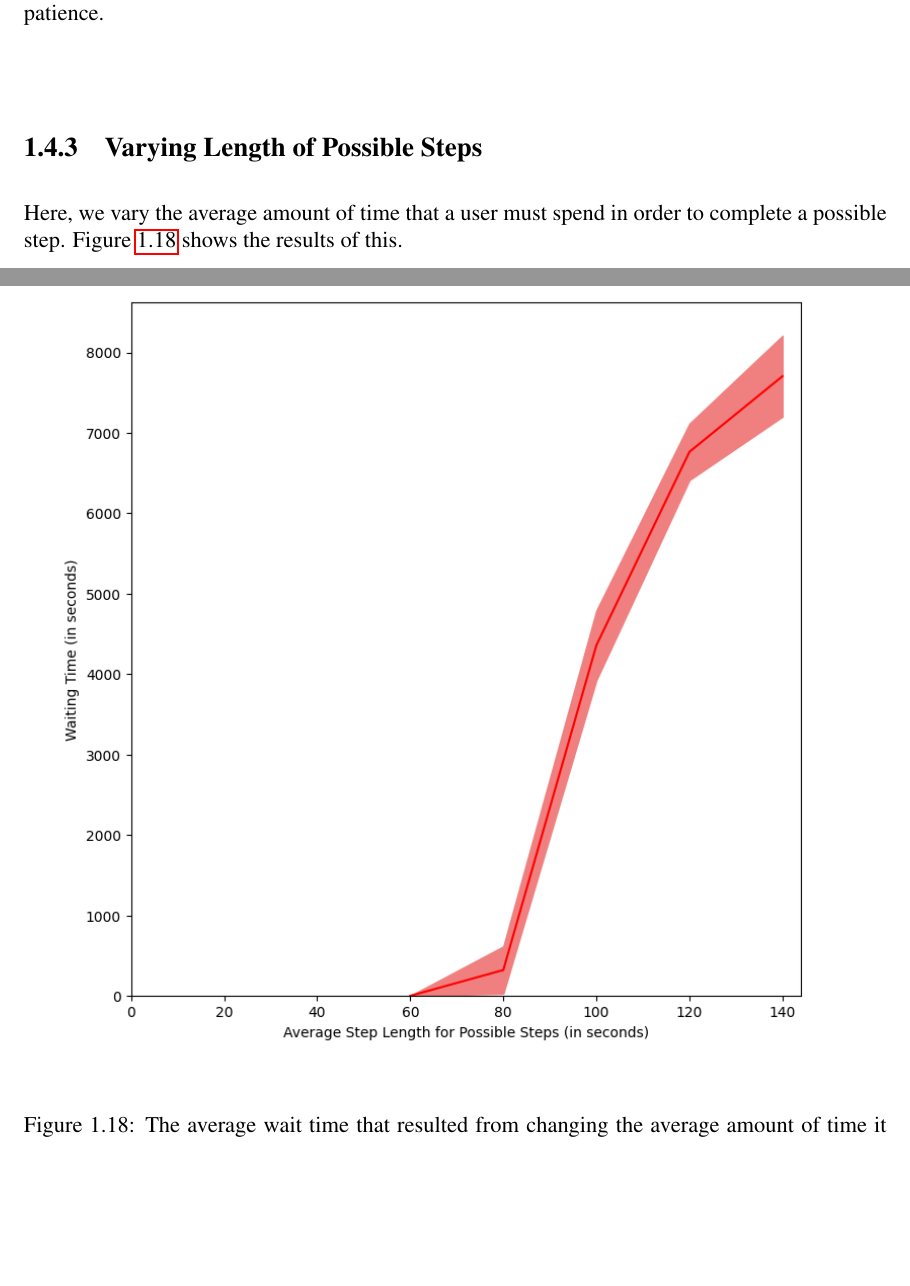
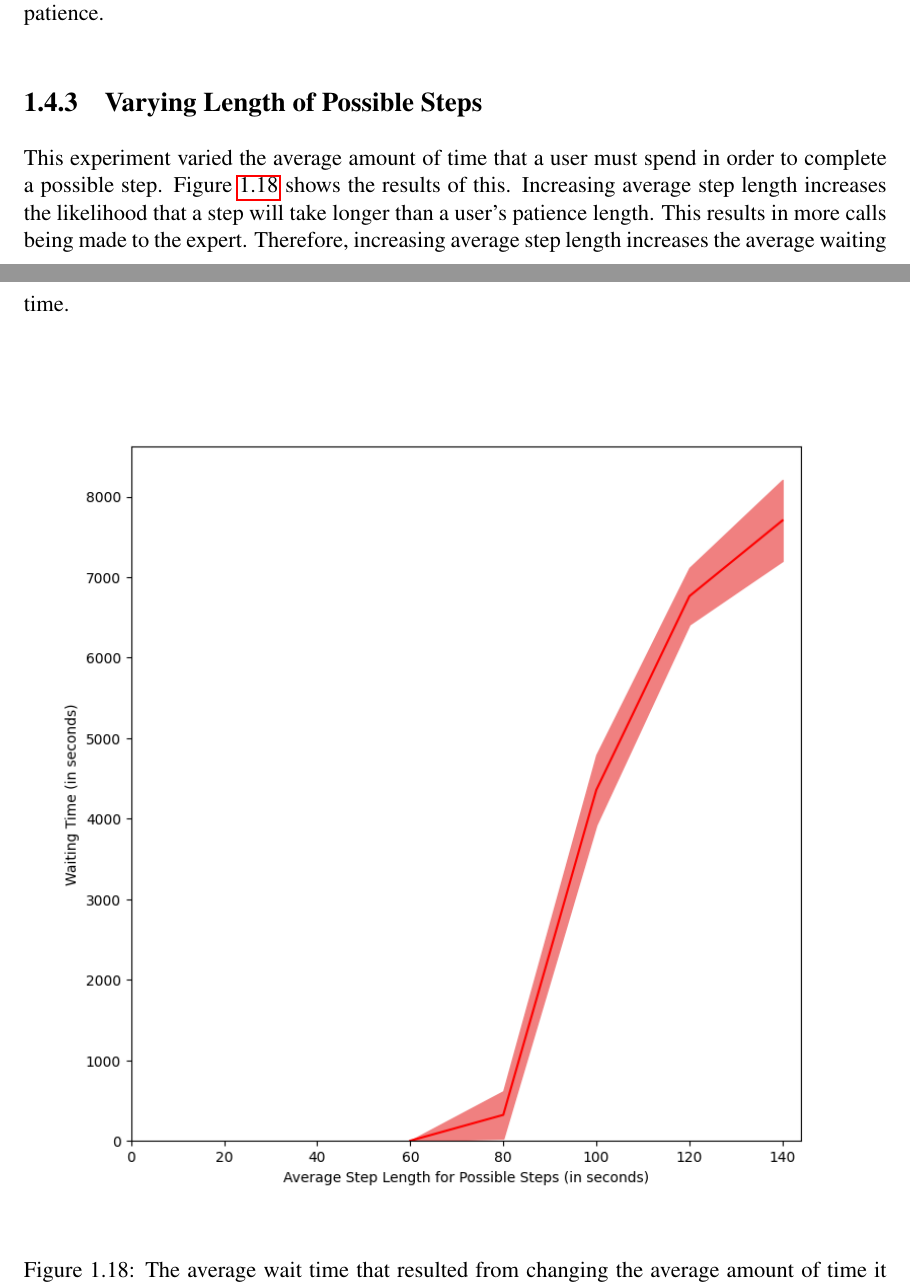
Before and after one commit to akindofyoga/thesis, a LaTeX thesis (thesis.tex, which reads human.tex): two parts of pages 22 and 23 of 26, joined at a grey line, cut so that both start at the same text, the shorter picture padded with empty space. Compiled offline with pdfLaTeX.

Commit message:
describe parameter searches

```diff
--- a/human.tex
+++ b/human.tex
@@ -532,9 +539,13 @@ patience are shown in Figure~\ref{fig:vary_patience}.
 
 \subsection{Varying Length of Possible Steps}
 
-Here, we vary the average amount of time that a user must spend in order to
-complete a possible step. Figure~\ref{fig:vary_step_length} shows the results of
-this.
+This experiment varied the average amount of time that a user must spend in
+order to complete a possible step.
+Figure~\ref{fig:vary_step_length} shows the results of this.
+Increasing average step length increases the likelihood that a step will take
+longer than a user's patience length.
+This results in more calls being made to the expert.
+Therefore, increasing average step length increases the average waiting time.
 
 \begin{figure}[H]
   \includegraphics[width=\textwidth]{figures/montecarlo/vary_step_length.png}
```
Also changed, not shown: human.tex (7 more changed lines).
